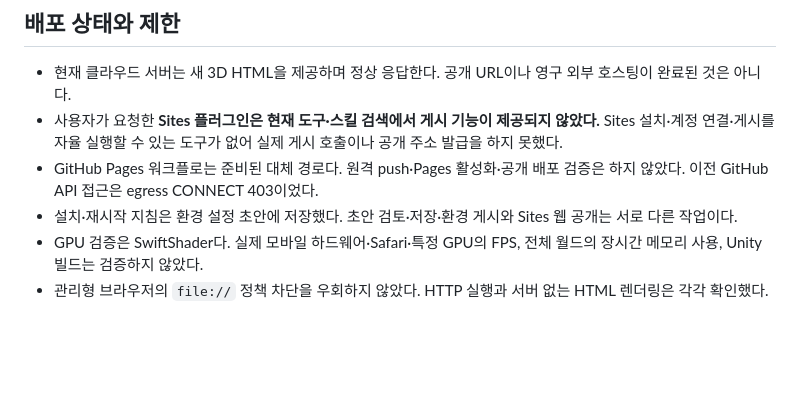
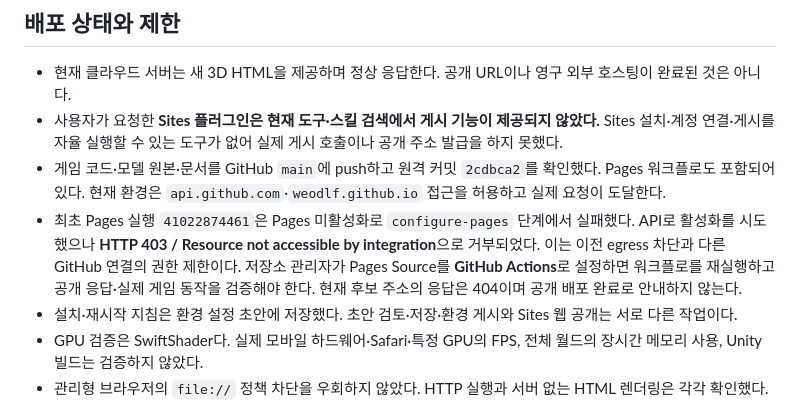
Before and after one commit to weodlf/exit-north, a Markdown page: docs/VERIFICATION.md, the part around the change. Drawn GitHub-style; blank space fills up the shorter version.

```diff
--- a/docs/VERIFICATION.md
+++ b/docs/VERIFICATION.md
@@ -42,7 +42,8 @@
 
 - 현재 클라우드 서버는 새 3D HTML을 제공하며 정상 응답한다. 공개 URL이나 영구 외부 호스팅이 완료된 것은 아니다.
 - 사용자가 요청한 **Sites 플러그인은 현재 도구·스킬 검색에서 게시 기능이 제공되지 않았다.** Sites 설치·계정 연결·게시를 자율 실행할 수 있는 도구가 없어 실제 게시 호출이나 공개 주소 발급을 하지 못했다.
-- GitHub Pages 워크플로는 준비된 대체 경로다. 원격 push·Pages 활성화·공개 배포 검증은 하지 않았다. 이전 GitHub API 접근은 egress CONNECT 403이었다.
+- 게임 코드·모델 원본·문서를 GitHub `main`에 push하고 원격 커밋 `2cdbca2`를 확인했다. Pages 워크플로도 포함되어 있다. 현재 환경은 `api.github.com`·`weodlf.github.io` 접근을 허용하고 실제 요청이 도달한다.
+- 최초 Pages 실행 `41022874461`은 Pages 미활성화로 `configure-pages` 단계에서 실패했다. API로 활성화를 시도했으나 **HTTP 403 / Resource not accessible by integration**으로 거부되었다. 이는 이전 egress 차단과 다른 GitHub 연결의 권한 제한이다. 저장소 관리자가 Pages Source를 **GitHub Actions**로 설정하면 워크플로를 재실행하고 공개 응답·실제 게임 동작을 검증해야 한다. 현재 후보 주소의 응답은 404이며 공개 배포 완료로 안내하지 않는다.
 - 설치·재시작 지침은 환경 설정 초안에 저장했다. 초안 검토·저장·환경 게시와 Sites 웹 공개는 서로 다른 작업이다.
 - GPU 검증은 SwiftShader다. 실제 모바일 하드웨어·Safari·특정 GPU의 FPS, 전체 월드의 장시간 메모리 사용, Unity 빌드는 검증하지 않았다.
 - 관리형 브라우저의 `file://` 정책 차단을 우회하지 않았다. HTTP 실행과 서버 없는 HTML 렌더링은 각각 확인했다.
```
Also changed, not shown: README.md (+2 -0 lines), docs/HOSTING.md (+18 -7 lines).
